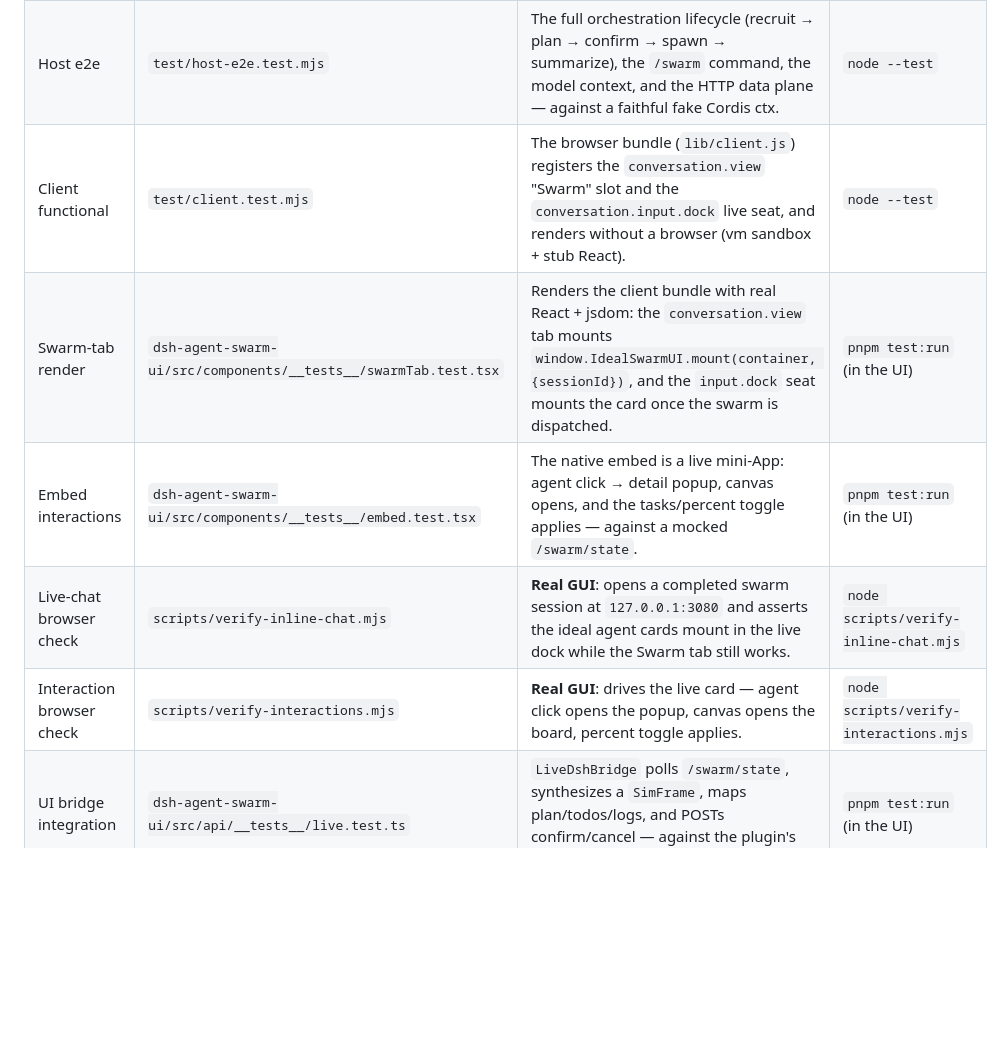
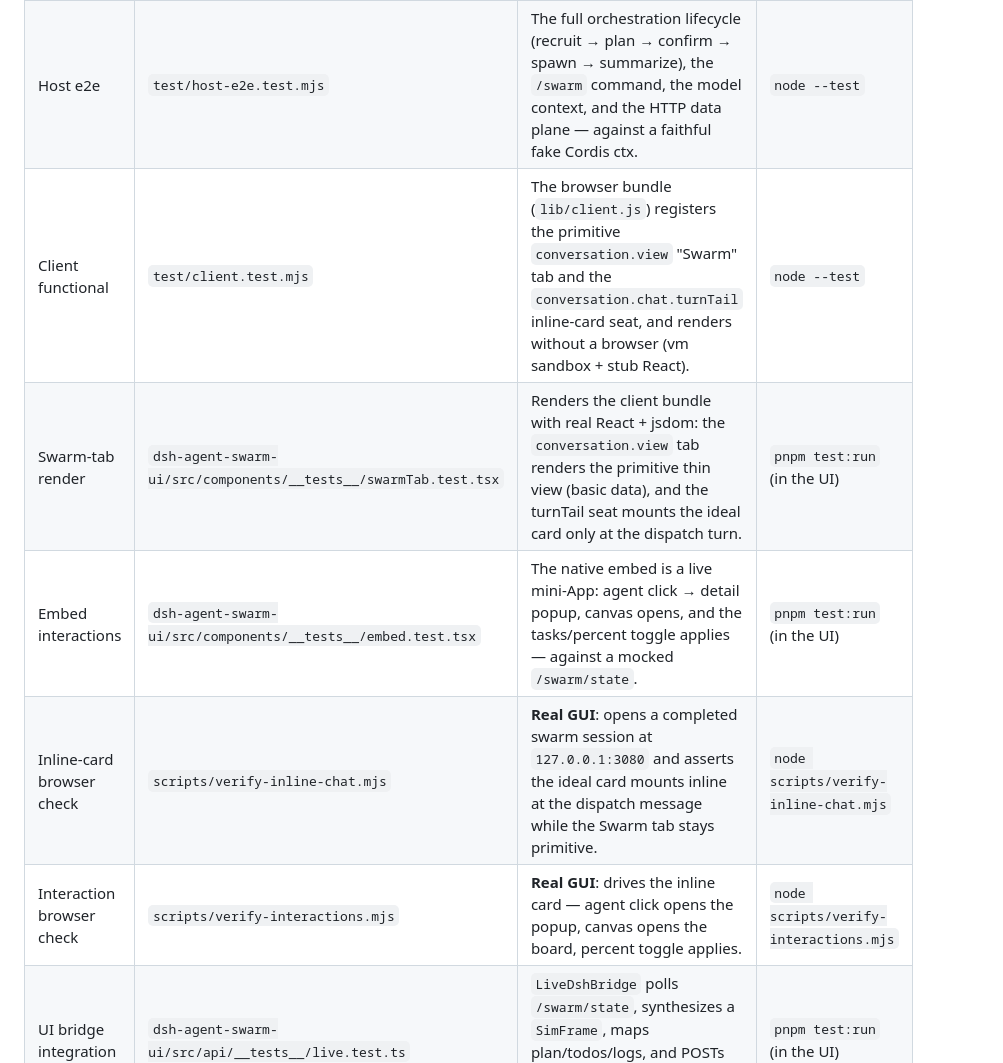
Before and after one commit to xieshuaix/dsh-agent-swarm, a Markdown page: TESTING.md, the part around one of its changes. GitHub-like rendering; blank space fills up the shorter version.

```diff
--- a/TESTING.md
+++ b/TESTING.md
@@ -9,11 +9,11 @@ visual check of the UI wired to the real host half.
 |-------|-------|----------------|-----|
 | Unit (store) | `test/store.test.mjs` | The durable projection store round-trips, sanitizes, and clamps hostile input. | `node --test` |
 | Host e2e | `test/host-e2e.test.mjs` | The full orchestration lifecycle (recruit → plan → confirm → spawn → summarize), the `/swarm` command, the model context, and the HTTP data plane — against a faithful fake Cordis ctx. | `node --test` |
-| Client functional | `test/client.test.mjs` | The browser bundle (`lib/client.js`) registers the `conversation.view` "Swarm" slot and the `conversation.input.dock` live seat, and renders without a browser (vm sandbox + stub React). | `node --test` |
-| Swarm-tab render | `dsh-agent-swarm-ui/src/components/__tests__/swarmTab.test.tsx` | Renders the client bundle with real React + jsdom: the `conversation.view` tab mounts `window.IdealSwarmUI.mount(container, {sessionId})`, and the `input.dock` seat mounts the card once the swarm is dispatched. | `pnpm test:run` (in the UI) |
+| Client functional | `test/client.test.mjs` | The browser bundle (`lib/client.js`) registers the primitive `conversation.view` "Swarm" tab and the `conversation.chat.turnTail` inline-card seat, and renders without a browser (vm sandbox + stub React). | `node --test` |
+| Swarm-tab render | `dsh-agent-swarm-ui/src/components/__tests__/swarmTab.test.tsx` | Renders the client bundle with real React + jsdom: the `conversation.view` tab renders the primitive thin view (basic data), and the turnTail seat mounts the ideal card only at the dispatch turn. | `pnpm test:run` (in the UI) |
 | Embed interactions | `dsh-agent-swarm-ui/src/components/__tests__/embed.test.tsx` | The native embed is a live mini-App: agent click → detail popup, canvas opens, and the tasks/percent toggle applies — against a mocked `/swarm/state`. | `pnpm test:run` (in the UI) |
-| Live-chat browser check | `scripts/verify-inline-chat.mjs` | **Real GUI**: opens a completed swarm session at `127.0.0.1:3080` and asserts the ideal agent cards mount in the live dock while the Swarm tab still works. | `node scripts/verify-inline-chat.mjs` |
-| Interaction browser check | `scripts/verify-interactions.mjs` | **Real GUI**: drives the live card — agent click opens the popup, canvas opens the board, percent toggle applies. | `node scripts/verify-interactions.mjs` |
+| Inline-card browser check | `scripts/verify-inline-chat.mjs` | **Real GUI**: opens a completed swarm session at `127.0.0.1:3080` and asserts the ideal card mounts inline at the dispatch message while the Swarm tab stays primitive. | `node scripts/verify-inline-chat.mjs` |
+| Interaction browser check | `scripts/verify-interactions.mjs` | **Real GUI**: drives the inline card — agent click opens the popup, canvas opens the board, percent toggle applies. | `node scripts/verify-interactions.mjs` |
 | UI bridge integration | `dsh-agent-swarm-ui/src/api/__tests__/live.test.ts` | `LiveDshBridge` polls `/swarm/state`, synthesizes a `SimFrame`, maps plan/todos/logs, and POSTs confirm/cancel — against the plugin's exact wire shape. | `pnpm test:run` (in the UI) |
 | FE visual e2e | `dsh-agent-swarm-ui/e2e/run-e2e.mjs` | **End to end**: mounts the REAL `lib/index.js` `apply` on a real `node:http` server, serves the built UI, and drives it in system Chrome via Playwright — asserting the swarm panel renders and transitions awaiting_confirm → executing → complete. | `pnpm test:e2e` (in the UI) |
 
```
Also changed, not shown: other parts of TESTING.md (+1 -1 lines), README.md (+11 -13 lines).
